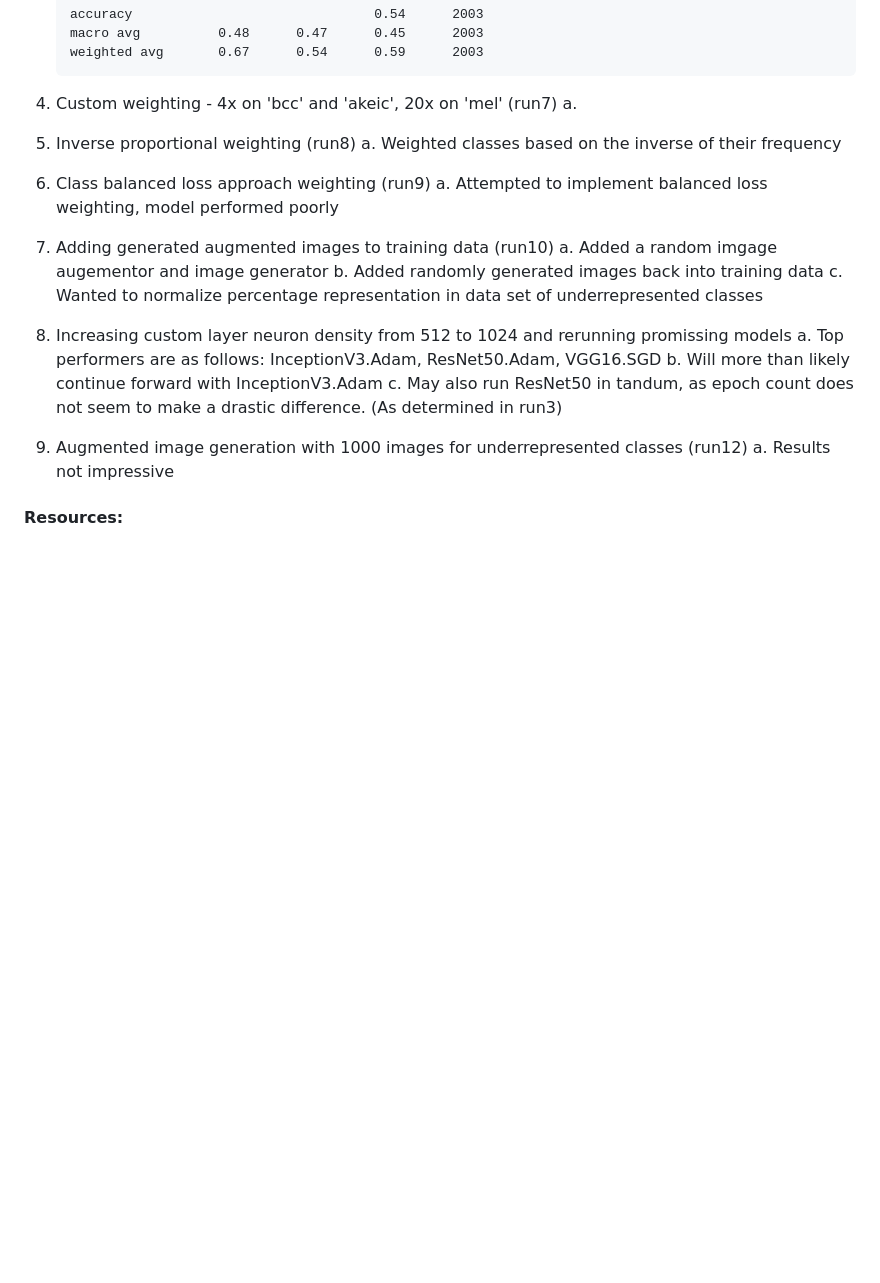
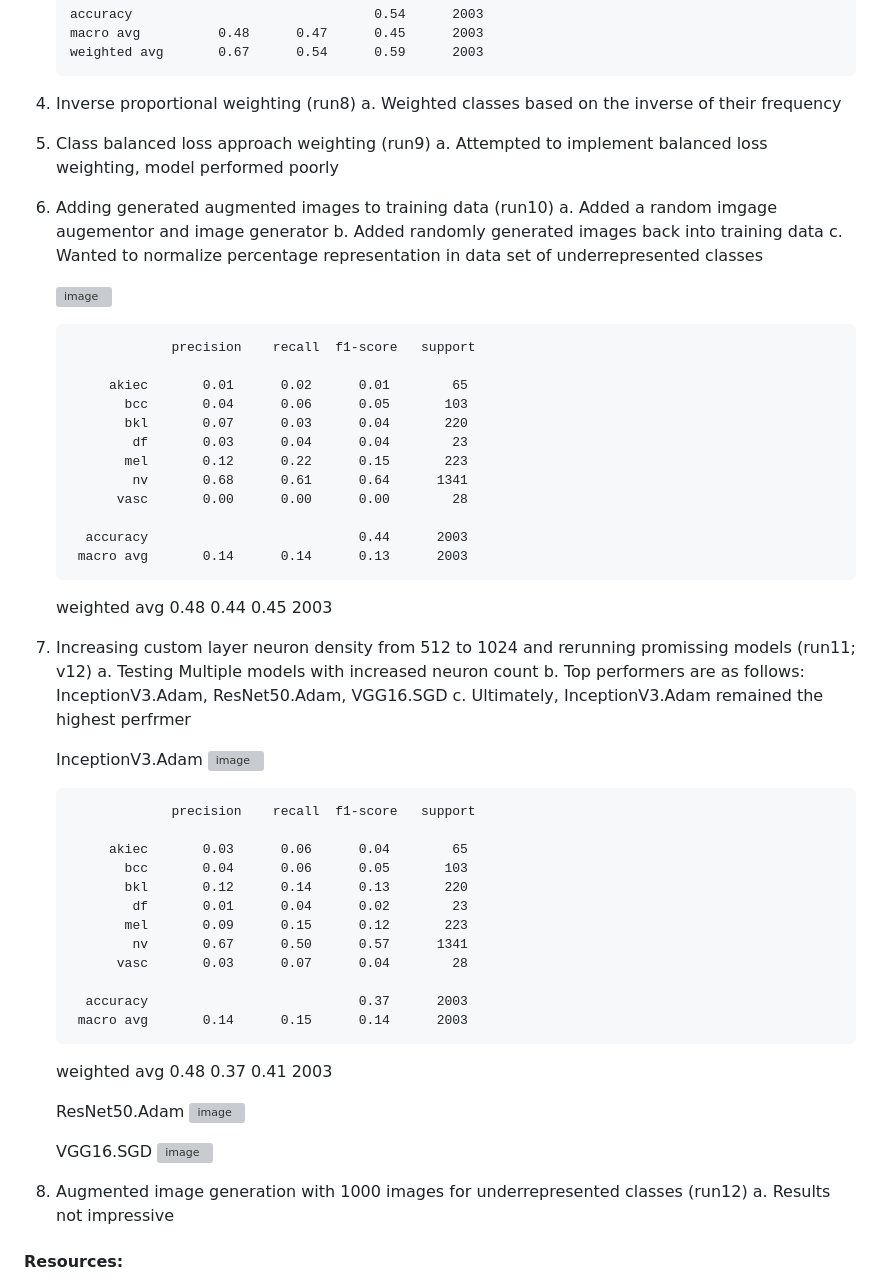
Before and after one commit to nmitchell1219/MADAIN, a Markdown page: README.md, the part around the change printed below. GitHub-like rendering; blank space fills up the shorter version; grey boxes are pictures that could not be loaded.

```diff
--- a/README.md
+++ b/README.md
@@ -99,22 +99,63 @@ Once we chose our primary model, we continued to fine-tune it in an effort to in
        weighted avg       0.67      0.54      0.59      2003
 
 
-5. Custom weighting - 4x on 'bcc' and 'akeic', 20x on 'mel' (run7)
-    a.
-6. Inverse proportional weighting (run8)
+5. Inverse proportional weighting (run8)
     a. Weighted classes based on the inverse of their frequency
 
-7. Class balanced loss approach weighting (run9)
+6. Class balanced loss approach weighting (run9)
     a. Attempted to implement balanced loss weighting, model performed poorly
-8. Adding generated augmented images to training data (run10)
+
+7. Adding generated augmented images to training data (run10)
     a. Added a random imgage augementor and image generator
     b. Added randomly generated images back into training data
     c. Wanted to normalize percentage representation in data set of underrepresented classes
-9. Increasing custom layer neuron density from 512 to 1024 and rerunning promissing models
-    a. Top performers are as follows: InceptionV3.Adam, ResNet50.Adam, VGG16.SGD
-    b. Will more than likely continue forward with InceptionV3.Adam
-    c. May also run ResNet50 in tandum, as epoch count does not seem to make a drastic difference. (As determined in run3)
-10. Augmented image generation with 1000 images for underrepresented classes (run12)
+
+    ![image](https://github.com/AEKoller/MADAIN/blob/main/run10/visualizations/roc_curve_InceptionV3_Adam.png)
+
+                    precision    recall  f1-score   support
+
+            akiec       0.01      0.02      0.01        65
+              bcc       0.04      0.06      0.05       103
+              bkl       0.07      0.03      0.04       220
+               df       0.03      0.04      0.04        23
+              mel       0.12      0.22      0.15       223
+               nv       0.68      0.61      0.64      1341
+             vasc       0.00      0.00      0.00        28
+
+         accuracy                           0.44      2003
+        macro avg       0.14      0.14      0.13      2003
+     weighted avg       0.48      0.44      0.45      2003
+
+
+8. Increasing custom layer neuron density from 512 to 1024 and rerunning promissing models (run11; v12)
+    a. Testing Multiple models with increased neuron count
+    b. Top performers are as follows: InceptionV3.Adam, ResNet50.Adam, VGG16.SGD
+    c. Ultimately, InceptionV3.Adam remained the highest perfrmer
+
+    InceptionV3.Adam
+    ![image](https://github.com/AEKoller/MADAIN/blob/main/run11/visualizations/roc_curve_InceptionV3_Adam.png)
+
+                    precision    recall  f1-score   support
+
+            akiec       0.03      0.06      0.04        65
+              bcc       0.04      0.06      0.05       103
+              bkl       0.12      0.14      0.13       220
+               df       0.01      0.04      0.02        23
+              mel       0.09      0.15      0.12       223
+               nv       0.67      0.50      0.57      1341
+             vasc       0.03      0.07      0.04        28
+
+         accuracy                           0.37      2003
+        macro avg       0.14      0.15      0.14      2003
+     weighted avg       0.48      0.37      0.41      2003
+
+    ResNet50.Adam
+    ![image](https://github.com/AEKoller/MADAIN/blob/main/run11/visualizations/roc_curve_ResNet50_Adam.png)
+
+    VGG16.SGD
+    ![image](https://github.com/AEKoller/MADAIN/blob/main/run11/visualizations/VGG16_SGD/roc_curve_VGG16_SGD.png)
+
+9. Augmented image generation with 1000 images for underrepresented classes (run12)
     a. Results not impressive
 
 
```
Also changed, not shown: other parts of README.md (+8 -8 lines).
